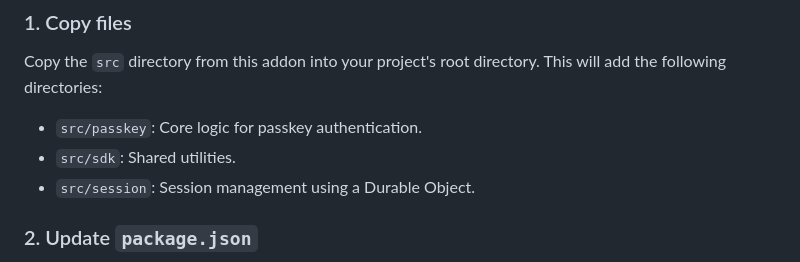
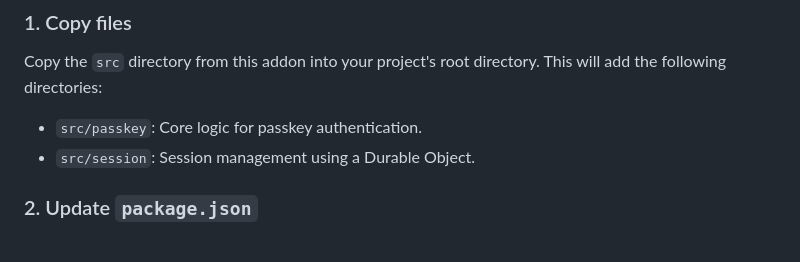
Before and after one commit to redwoodjs/sdk-experiments, a Markdown page: passkey-addon/README.md, the part around the change. Rendered like a GitHub page.

Commit message:
progress

```diff
--- a/passkey-addon/README.md
+++ b/passkey-addon/README.md
@@ -11,7 +11,6 @@ These instructions assume you are starting with a new RedwoodSDK project, for ex
 Copy the `src` directory from this addon into your project's root directory. This will add the following directories:
 
 - `src/passkey`: Core logic for passkey authentication.
-- `src/sdk`: Shared utilities.
 - `src/session`: Session management using a Durable Object.
 
 ### 2. Update `package.json`
```
